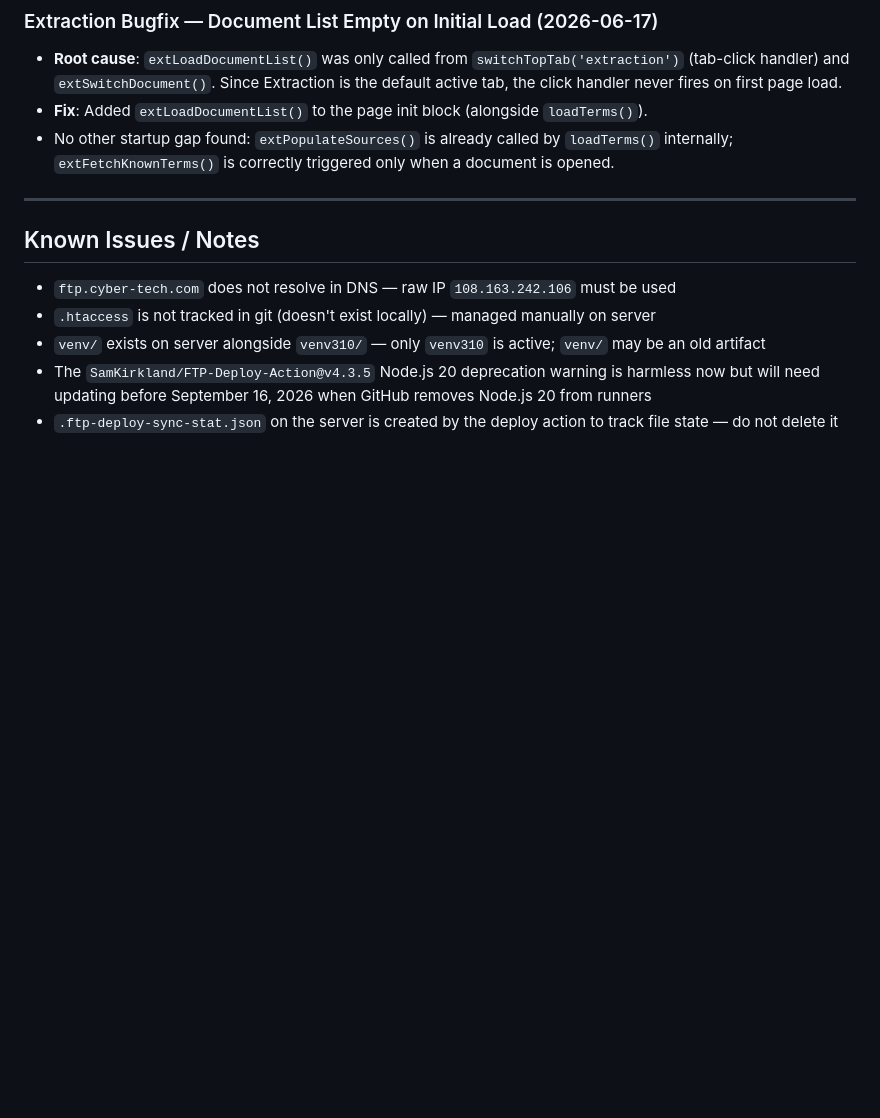
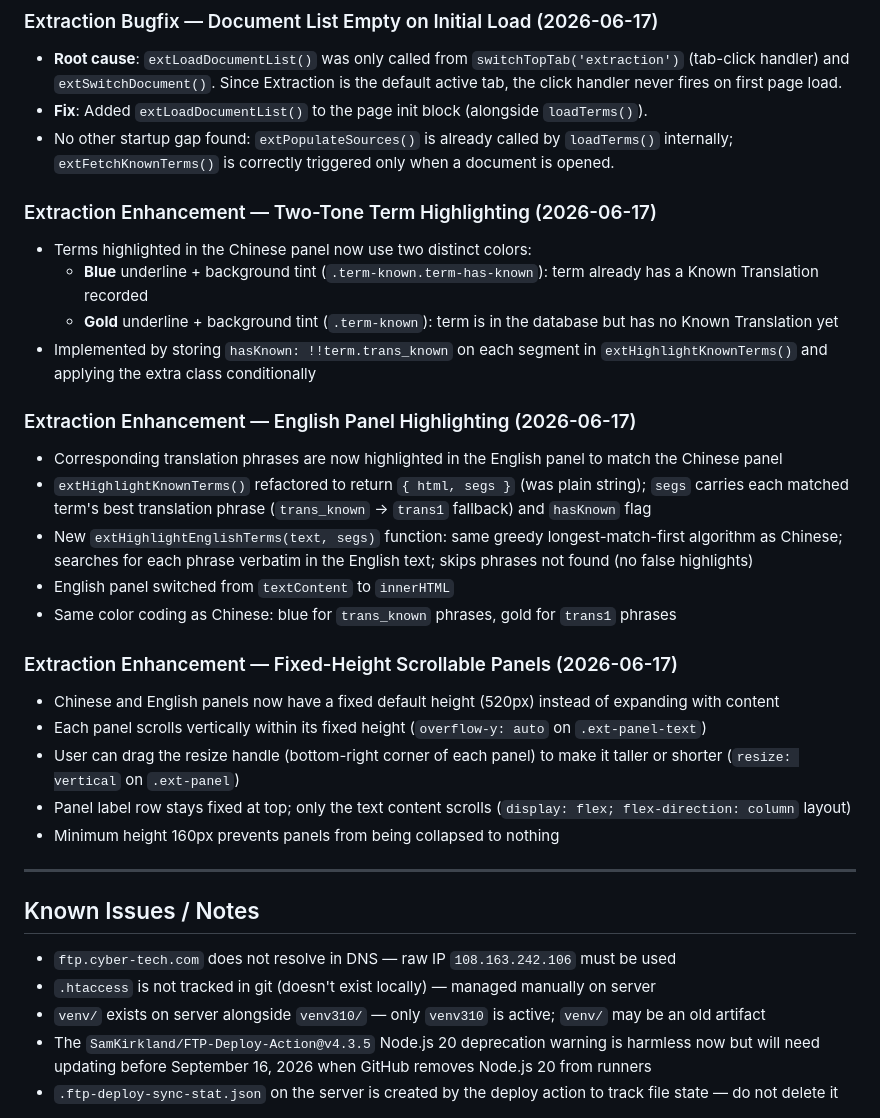
Before and after one commit to litetrek/TCAT-vocab, a Markdown page: PROGRESS.md, the part around the change. Rendered like a GitHub page; blank space fills up the shorter version.

Commit message:
docs: update PROGRESS.md with 2026-06-17 extraction enhancements
Co-Authored-By: Claude Sonnet 4.6 <noreply@anthropic.com>

```diff
--- a/PROGRESS.md
+++ b/PROGRESS.md
@@ -291,6 +291,26 @@ See `.env.example` for the full list with placeholder values.
 - **Fix**: Added `extLoadDocumentList()` to the page init block (alongside `loadTerms()`).
 - No other startup gap found: `extPopulateSources()` is already called by `loadTerms()` internally; `extFetchKnownTerms()` is correctly triggered only when a document is opened.
 
+### Extraction Enhancement — Two-Tone Term Highlighting (2026-06-17)
+- Terms highlighted in the Chinese panel now use two distinct colors:
+  - **Blue** underline + background tint (`.term-known.term-has-known`): term already has a Known Translation recorded
+  - **Gold** underline + background tint (`.term-known`): term is in the database but has no Known Translation yet
+- Implemented by storing `hasKnown: !!term.trans_known` on each segment in `extHighlightKnownTerms()` and applying the extra class conditionally
+
+### Extraction Enhancement — English Panel Highlighting (2026-06-17)
+- Corresponding translation phrases are now highlighted in the English panel to match the Chinese panel
+- `extHighlightKnownTerms()` refactored to return `{ html, segs }` (was plain string); `segs` carries each matched term's best translation phrase (`trans_known` → `trans1` fallback) and `hasKnown` flag
+- New `extHighlightEnglishTerms(text, segs)` function: same greedy longest-match-first algorithm as Chinese; searches for each phrase verbatim in the English text; skips phrases not found (no false highlights)
+- English panel switched from `textContent` to `innerHTML`
+- Same color coding as Chinese: blue for `trans_known` phrases, gold for `trans1` phrases
+
+### Extraction Enhancement — Fixed-Height Scrollable Panels (2026-06-17)
+- Chinese and English panels now have a fixed default height (520px) instead of expanding with content
+- Each panel scrolls vertically within its fixed height (`overflow-y: auto` on `.ext-panel-text`)
+- User can drag the resize handle (bottom-right corner of each panel) to make it taller or shorter (`resize: vertical` on `.ext-panel`)
+- Panel label row stays fixed at top; only the text content scrolls (`display: flex; flex-direction: column` layout)
+- Minimum height 160px prevents panels from being collapsed to nothing
+
 ---
 
 ## Known Issues / Notes
```
